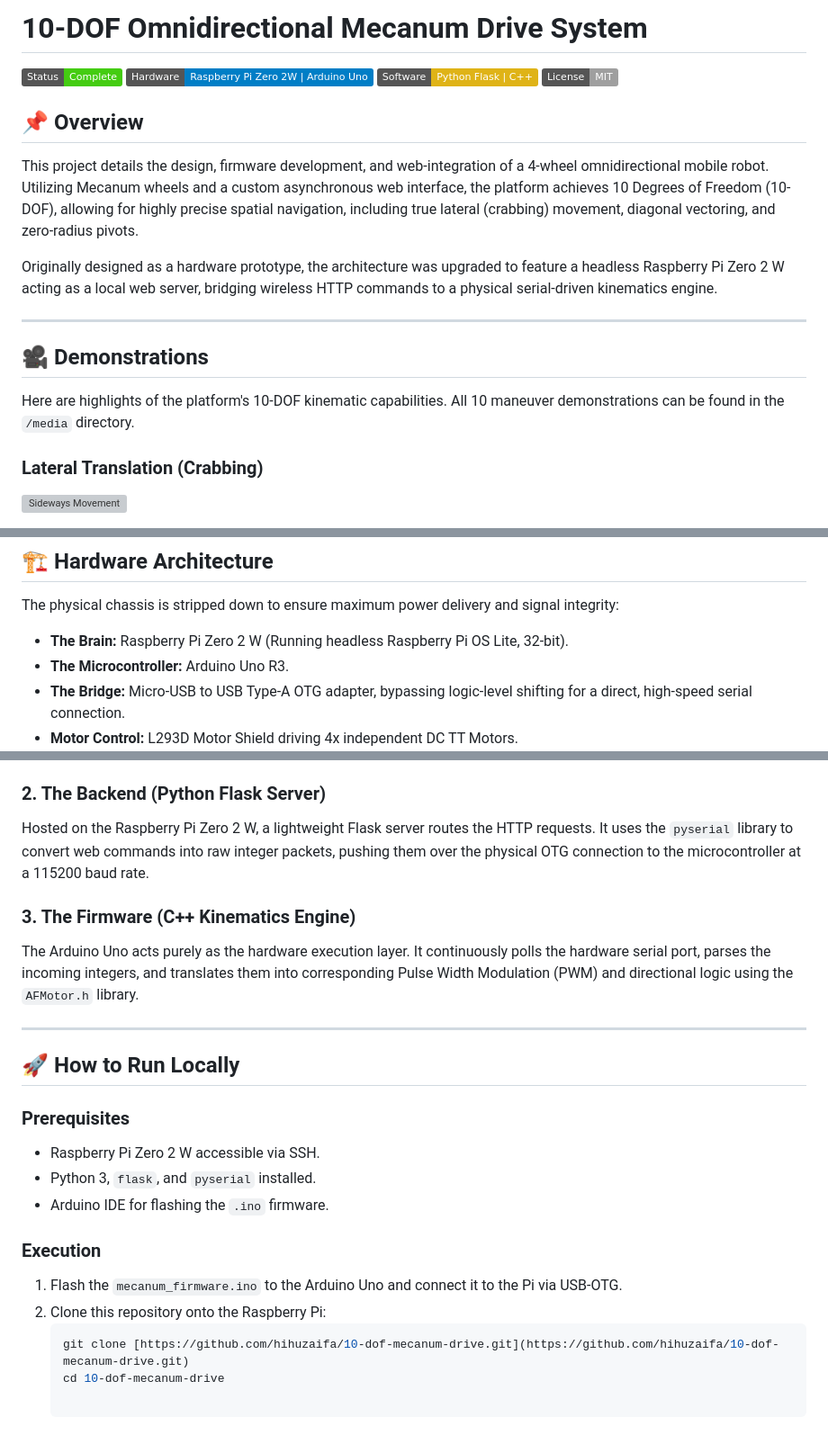
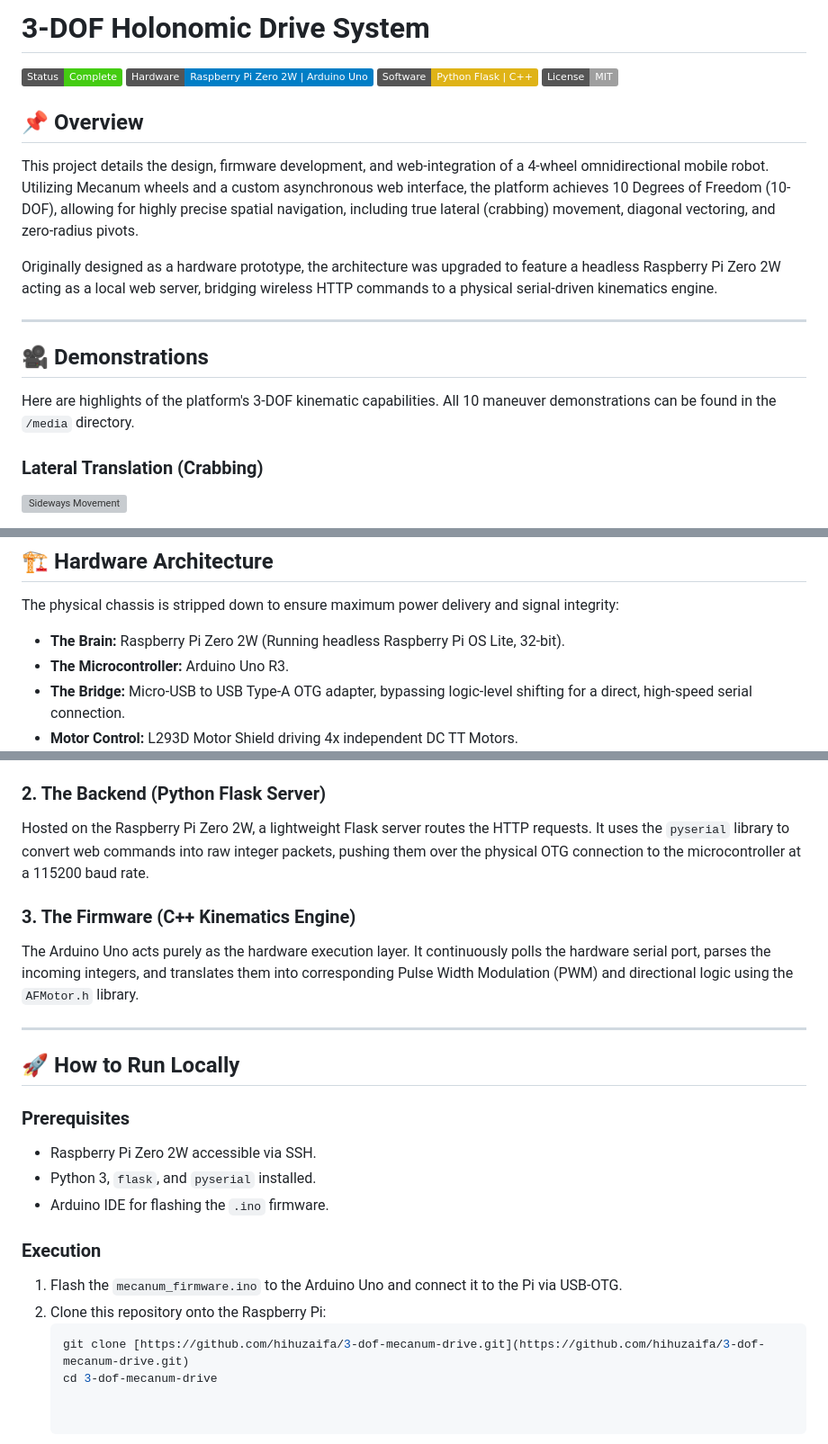
Before and after one commit to hihuzaifa/10-dof-mecanum-drive, a Markdown page: README.md, 3 parts joined by grey strips. Shown at 90% size. Rendered like a GitHub page; badges without logos; grey boxes are pictures that could not be loaded.

````diff
--- a/README.md
+++ b/README.md
@@ -1,4 +1,4 @@
-# 10-DOF Omnidirectional Mecanum Drive System
+# 3-DOF Holonomic Drive System
 
 ![Project Status](https://img.shields.io/badge/Status-Complete-brightgreen)
 ![Hardware](https://img.shields.io/badge/Hardware-Raspberry_Pi_Zero_2W_%7C_Arduino_Uno-blue)
@@ -8,13 +8,13 @@
 ## 📌 Overview
 This project details the design, firmware development, and web-integration of a 4-wheel omnidirectional mobile robot. Utilizing Mecanum wheels and a custom asynchronous web interface, the platform achieves 10 Degrees of Freedom (10-DOF), allowing for highly precise spatial navigation, including true lateral (crabbing) movement, diagonal vectoring, and zero-radius pivots.
 
-Originally designed as a hardware prototype, the architecture was upgraded to feature a headless Raspberry Pi Zero 2 W acting as a local web server, bridging wireless HTTP commands to a physical serial-driven kinematics engine.
+Originally designed as a hardware prototype, the architecture was upgraded to feature a headless Raspberry Pi Zero 2W acting as a local web server, bridging wireless HTTP commands to a physical serial-driven kinematics engine.
 
 ---
 
 ## 🎥 Demonstrations
 
-Here are highlights of the platform's 10-DOF kinematic capabilities. All 10 maneuver demonstrations can be found in the `/media` directory.
+Here are highlights of the platform's 3-DOF kinematic capabilities. All 10 maneuver demonstrations can be found in the `/media` directory.
 
 ### Lateral Translation (Crabbing)
 ![Sideways Movement](media/crab_left.gif)
@@ -33,7 +33,7 @@ Here are highlights of the platform's 10-DOF kinematic capabilities. All 10 mane
 ## 🏗️ Hardware Architecture
 
 The physical chassis is stripped down to ensure maximum power delivery and signal integrity:
-* **The Brain:** Raspberry Pi Zero 2 W (Running headless Raspberry Pi OS Lite, 32-bit).
+* **The Brain:** Raspberry Pi Zero 2W (Running headless Raspberry Pi OS Lite, 32-bit).
 * **The Microcontroller:** Arduino Uno R3.
 * **The Bridge:** Micro-USB to USB Type-A OTG adapter, bypassing logic-level shifting for a direct, high-speed serial connection.
 * **Motor Control:** L293D Motor Shield driving 4x independent DC TT Motors.
@@ -50,7 +50,7 @@ The system operates across three distinct software layers, prioritizing low-late
 A lightweight, mobile-responsive HTML/CSS interface served locally. It utilizes JavaScript `fetch()` APIs bound to `touchstart` and `touchend` event listeners. This ensures asynchronous command transmission without page reloading, and guarantees an immediate `STOP` command is fired the millisecond the user lifts their finger.
 
 ### 2. The Backend (Python Flask Server)
-Hosted on the Raspberry Pi Zero 2 W, a lightweight Flask server routes the HTTP requests. It uses the `pyserial` library to convert web commands into raw integer packets, pushing them over the physical OTG connection to the microcontroller at a 115200 baud rate.
+Hosted on the Raspberry Pi Zero 2W, a lightweight Flask server routes the HTTP requests. It uses the `pyserial` library to convert web commands into raw integer packets, pushing them over the physical OTG connection to the microcontroller at a 115200 baud rate.
 
 ### 3. The Firmware (C++ Kinematics Engine)
 The Arduino Uno acts purely as the hardware execution layer. It continuously polls the hardware serial port, parses the incoming integers, and translates them into corresponding Pulse Width Modulation (PWM) and directional logic using the `AFMotor.h` library.
@@ -60,7 +60,7 @@ The Arduino Uno acts purely as the hardware execution layer. It continuously pol
 ## 🚀 How to Run Locally
 
 ### Prerequisites
-* Raspberry Pi Zero 2 W accessible via SSH.
+* Raspberry Pi Zero 2W accessible via SSH.
 * Python 3, `flask`, and `pyserial` installed.
 * Arduino IDE for flashing the `.ino` firmware.
 
@@ -68,5 +68,5 @@ The Arduino Uno acts purely as the hardware execution layer. It continuously pol
 1. Flash the `mecanum_firmware.ino` to the Arduino Uno and connect it to the Pi via USB-OTG.
 2. Clone this repository onto the Raspberry Pi:
    ```bash
-   git clone [https://github.com/hihuzaifa/10-dof-mecanum-drive.git](https://github.com/hihuzaifa/10-dof-mecanum-drive.git)
-   cd 10-dof-mecanum-drive
+   git clone [https://github.com/hihuzaifa/3-dof-mecanum-drive.git](https://github.com/hihuzaifa/3-dof-mecanum-drive.git)
+   cd 3-dof-mecanum-drive
````
Also changed, not shown: other parts of README.md (+1 -1 lines).
